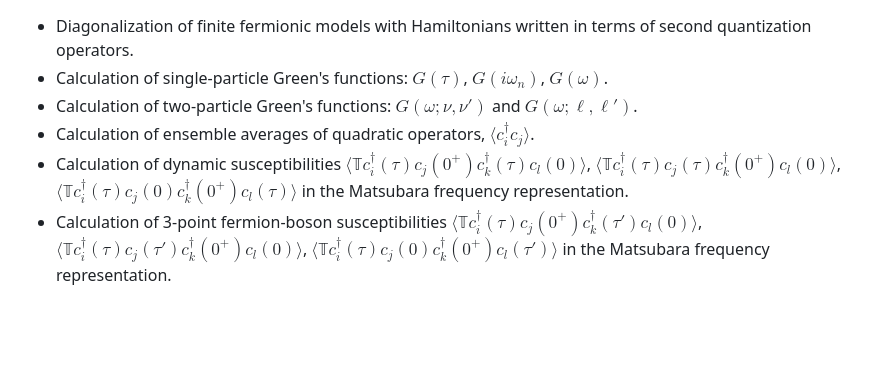
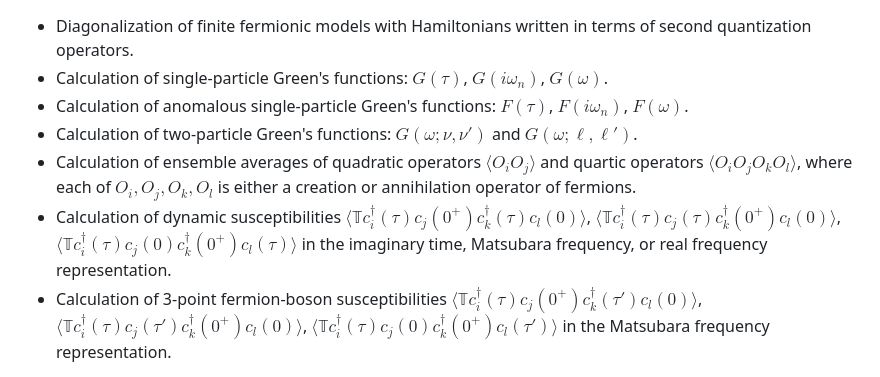
Before and after one commit to pomerol-ed/pomerol2triqs, a Markdown page: README.md, the part around the change. Rendered like a GitHub page; blank space fills up the shorter version.

```diff
--- a/README.md
+++ b/README.md
@@ -17,13 +17,16 @@ Features
 
 * Diagonalization of finite fermionic models with Hamiltonians written in terms of second quantization operators.
 * Calculation of single-particle Green's functions: $G(\tau)$, $G(i\omega_n)$, $G(\omega)$.
+* Calculation of anomalous single-particle Green's functions: $F(\tau)$, $F(i\omega_n)$, $F(\omega)$.
 * Calculation of two-particle Green's functions: $G(\omega;\nu,\nu')$ and $G(\omega;\ell,\ell')$.
-* Calculation of ensemble averages of quadratic operators, $\langle c^\dagger_i c_j \rangle$.
+* Calculation of ensemble averages of quadratic operators $\langle O_i O_j \rangle$ and
+  quartic operators $\langle O_i O_j O_k O_l \rangle$, where each of $O_i, O_j, O_k, O_l$ is either
+  a creation or annihilation operator of fermions.
 * Calculation of dynamic susceptibilities
   $\langle \mathbb{T} c^\dagger_i(\tau) c_j(0^+) c^\dagger_k(\tau) c_l(0) \rangle$,
   $\langle \mathbb{T} c^\dagger_i(\tau) c_j(\tau) c^\dagger_k(0^+) c_l(0) \rangle$,
   $\langle \mathbb{T} c^\dagger_i(\tau) c_j(0) c^\dagger_k(0^+) c_l(\tau) \rangle$
-  in the Matsubara frequency representation.
+  in the imaginary time, Matsubara frequency, or real frequency representation.
 * Calculation of 3-point fermion-boson susceptibilities
   $\langle \mathbb{T} c^\dagger_i(\tau) c_j(0^+) c^\dagger_k(\tau') c_l(0) \rangle$,
   $\langle \mathbb{T} c^\dagger_i(\tau) c_j(\tau') c^\dagger_k(0^+) c_l(0) \rangle$,
```
